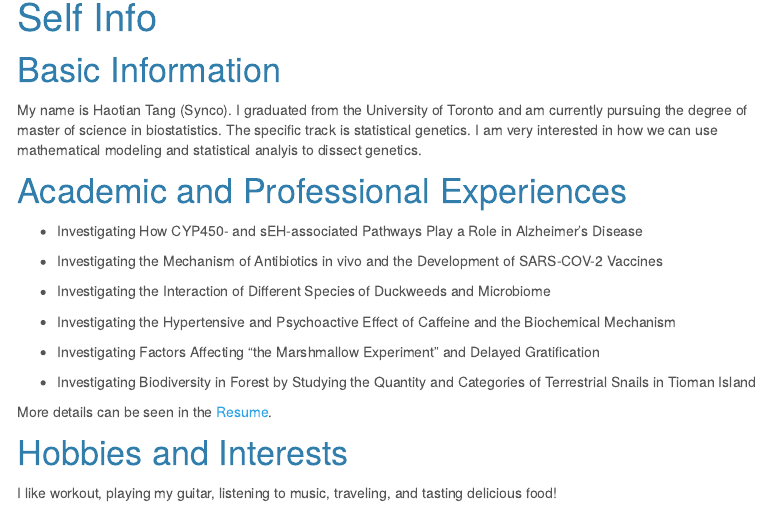
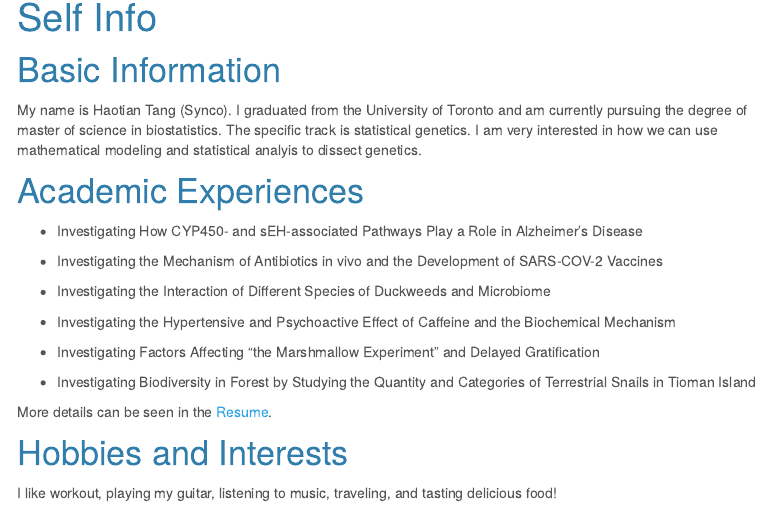
Before and after one commit to Haotian-Tang/Haotian-Tang.github.io, an R Markdown document (Self_Info.Rmd): the page in a window 1100 px wide, from 90 px down. The pictures show the output file Self_Info.html that the author committed with the source, opened offline; library style sheets and scripts come from the installed R packages; menus at the side of the page are left out.

Commit message:
final changes

```diff
--- a/Self_Info.Rmd
+++ b/Self_Info.Rmd
@@ -11,7 +11,7 @@ output:
 
 My name is Haotian Tang (Synco). I graduated from the University of Toronto and am currently pursuing the degree of master of science in biostatistics. The specific track is statistical genetics. I am very interested in how we can use mathematical modeling and statistical analyis to dissect genetics.
 
-# Academic and Professional Experiences
+# Academic Experiences
 
 - Investigating How CYP450- and sEH-associated Pathways Play a Role in Alzheimer’s Disease
 
```
Also changed, not shown: Dashboard.html, Self_Info.html, plotly.html.
